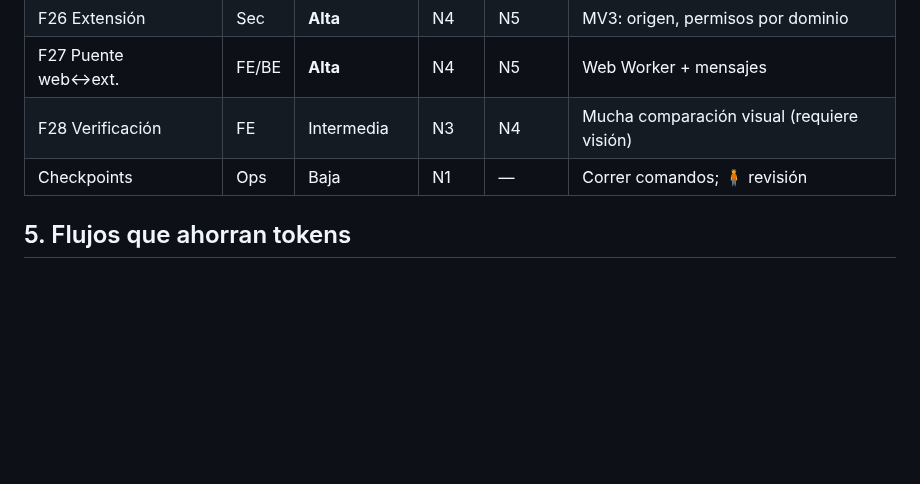
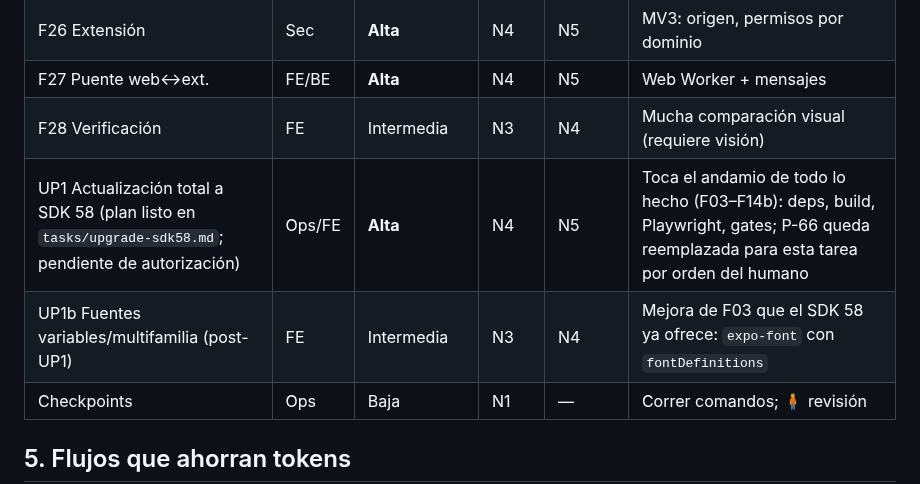
Before and after one commit to davidluciol/RyuuNest, a Markdown page: tasks/complexity.md, the part around the change. GitHub-like rendering; blank space fills up the shorter version.

```diff
--- a/tasks/complexity.md
+++ b/tasks/complexity.md
@@ -96,6 +96,8 @@ Notas:
 | F26 Extensión | Sec | **Alta** | N4 | N5 | MV3: origen, permisos por dominio |
 | F27 Puente web↔ext. | FE/BE | **Alta** | N4 | N5 | Web Worker + mensajes |
 | F28 Verificación | FE | Intermedia | N3 | N4 | Mucha comparación visual (requiere visión) |
+| UP1 Actualización total a SDK 58 (plan listo en `tasks/upgrade-sdk58.md`; pendiente de autorización) | Ops/FE | **Alta** | N4 | N5 | Toca el andamio de todo lo hecho (F03–F14b): deps, build, Playwright, gates; P-66 queda reemplazada para esta tarea por orden del humano |
+| UP1b Fuentes variables/multifamilia (post-UP1) | FE | Intermedia | N3 | N4 | Mejora de F03 que el SDK 58 ya ofrece: `expo-font` con `fontDefinitions` |
 | Checkpoints | Ops | Baja | N1 | — | Correr comandos; 🧍 revisión |
 
 ## 5. Flujos que ahorran tokens
```
Also changed, not shown: MEMORY.md (+6 -0 lines), tasks/upgrade-sdk58.md (added, +268 -0 lines).
